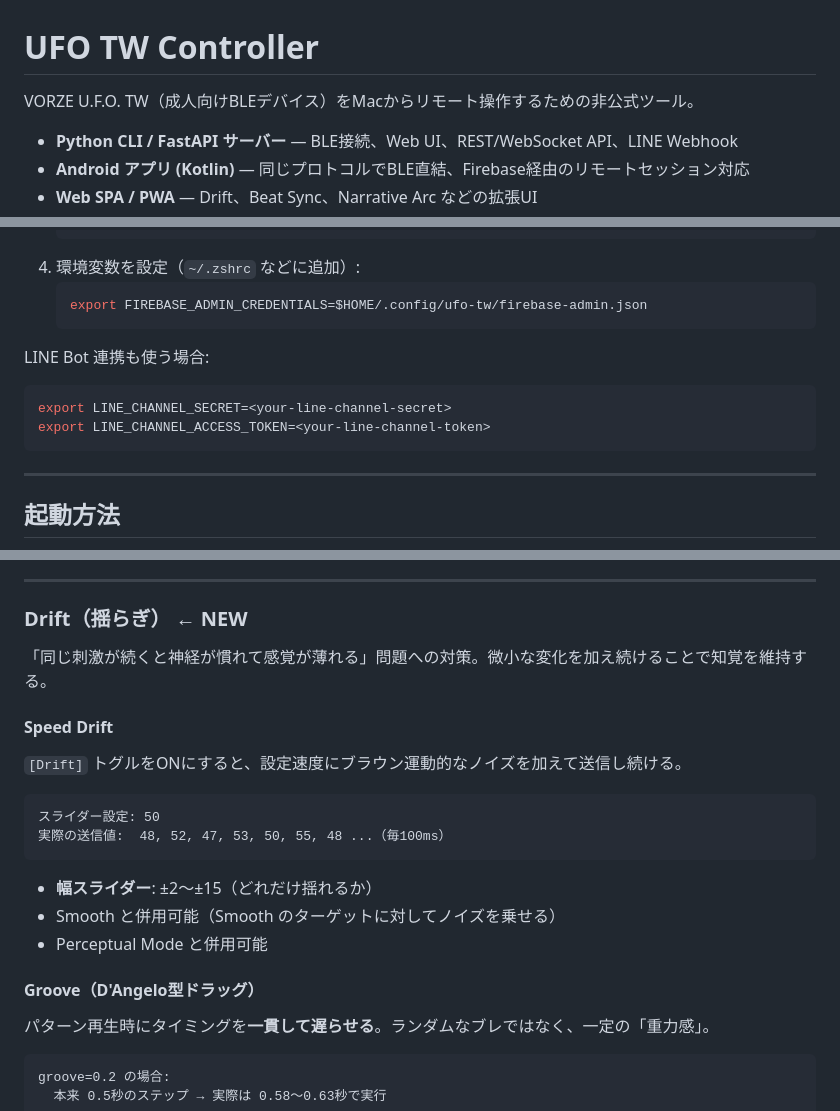
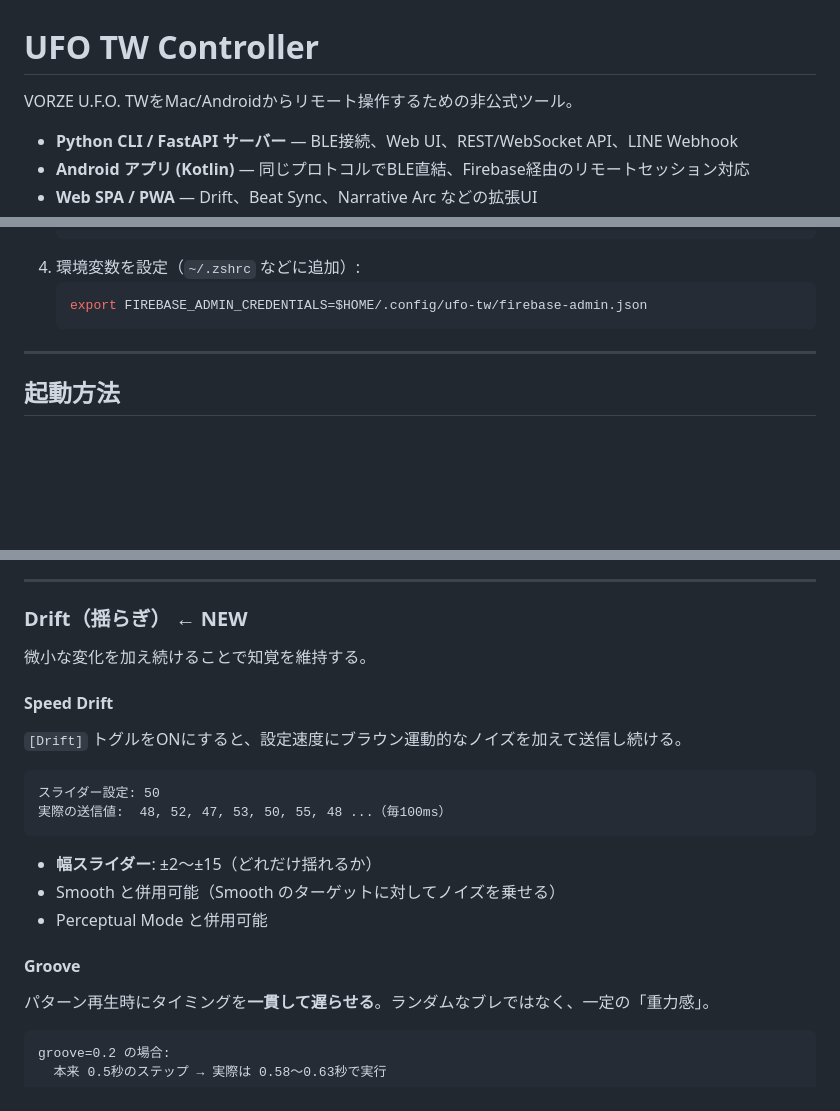
Before and after one commit to openunagi/ufotw, a Markdown page: README.md, 3 parts joined by grey strips. Rendered like a GitHub page; blank space fills up the shorter version.

````diff
--- a/README.md
+++ b/README.md
@@ -1,6 +1,6 @@
 # UFO TW Controller
 
-VORZE U.F.O. TW（成人向けBLEデバイス）をMacからリモート操作するための非公式ツール。
+VORZE U.F.O. TWをMac/Androidからリモート操作するための非公式ツール。
 
 - **Python CLI / FastAPI サーバー** — BLE接続、Web UI、REST/WebSocket API、LINE Webhook
 - **Android アプリ (Kotlin)** — 同じプロトコルでBLE直結、Firebase経由のリモートセッション対応
@@ -58,13 +58,6 @@ pip install -r requirements.txt
    ```bash
    export FIREBASE_ADMIN_CREDENTIALS=$HOME/.config/ufo-tw/firebase-admin.json
    ```
-
-LINE Bot 連携も使う場合:
-
-```bash
-export LINE_CHANNEL_SECRET=<your-line-channel-secret>
-export LINE_CHANNEL_ACCESS_TOKEN=<your-line-channel-token>
-```
 
 ---
 
@@ -152,7 +145,7 @@ Speed カード内の `[Smooth]` トグルをONにすると、スライダーを
 
 ### Drift（揺らぎ） ← NEW
 
-「同じ刺激が続くと神経が慣れて感覚が薄れる」問題への対策。微小な変化を加え続けることで知覚を維持する。
+微小な変化を加え続けることで知覚を維持する。
 
 #### Speed Drift
 
@@ -167,7 +160,7 @@ Speed カード内の `[Smooth]` トグルをONにすると、スライダーを
 - Smooth と併用可能（Smooth のターゲットに対してノイズを乗せる）
 - Perceptual Mode と併用可能
 
-#### Groove（D'Angelo型ドラッグ）
+#### Groove
 
 パターン再生時にタイミングを**一貫して遅らせる**。ランダムなブレではなく、一定の「重力感」。
 
````
